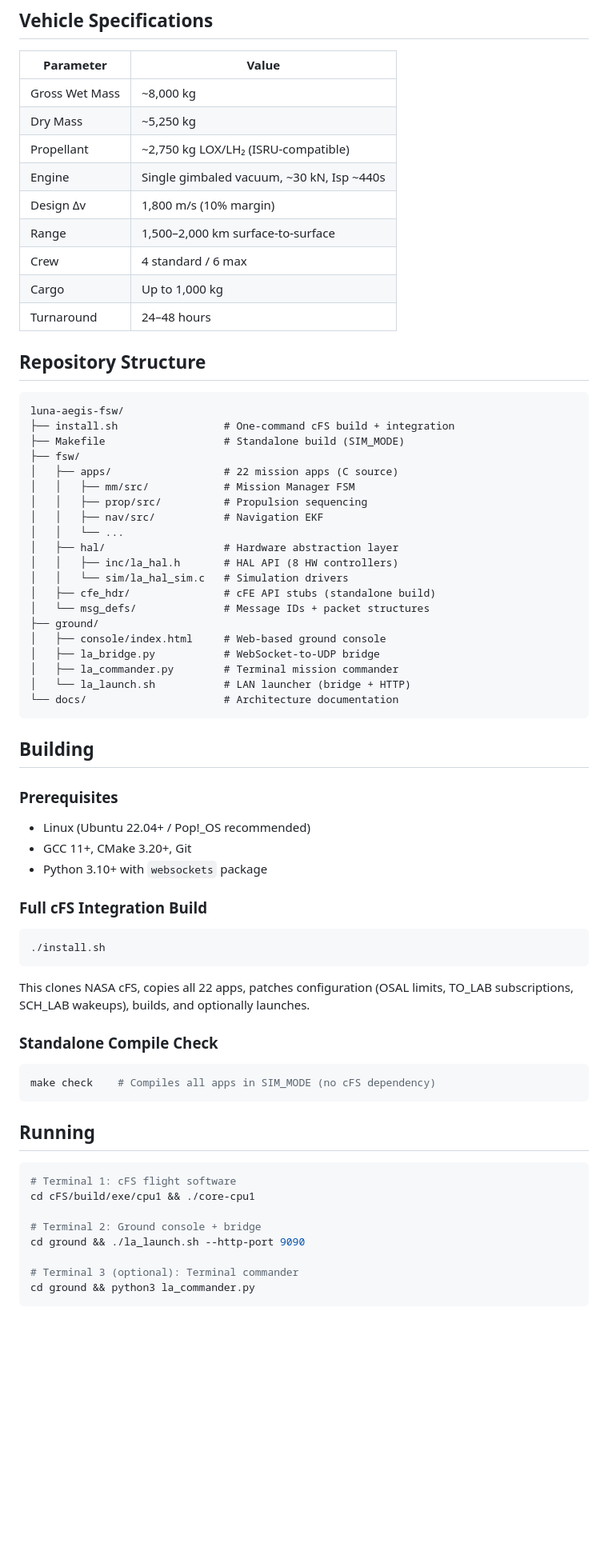
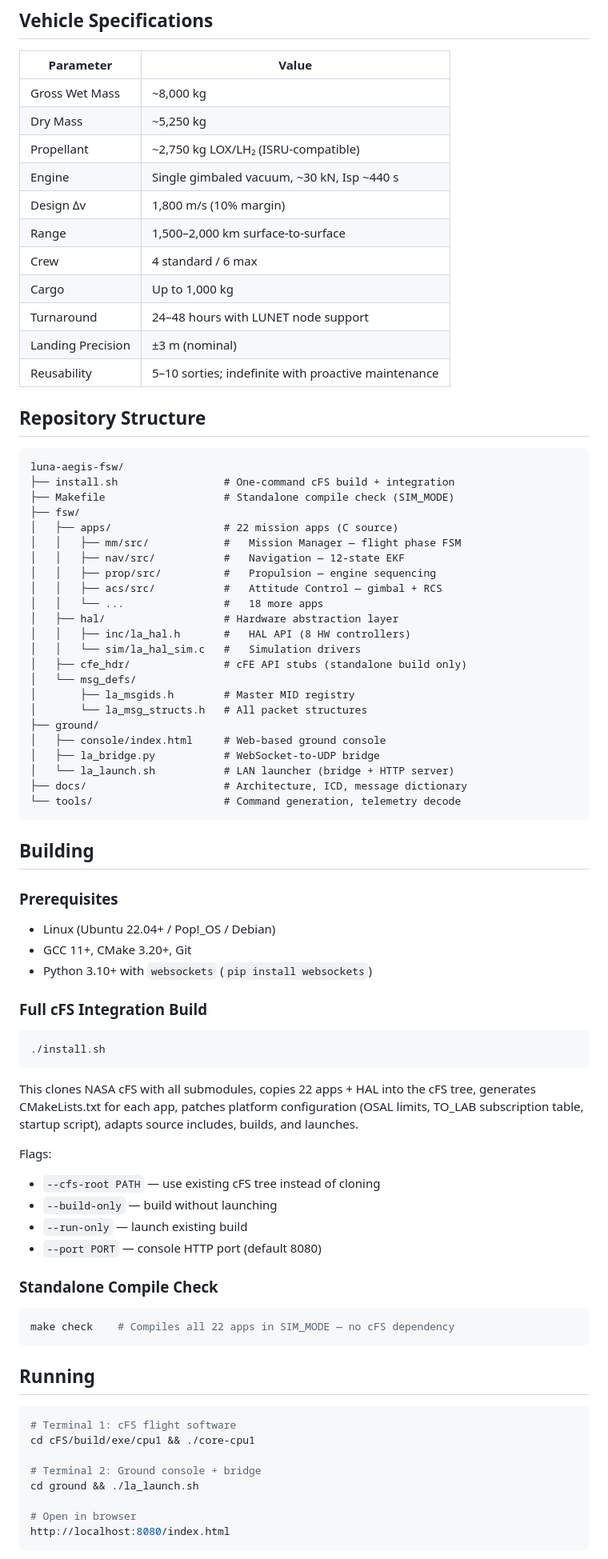
Before and after one commit to AaronSmithC/luna-aegis-fsw, a Markdown page: README.md, the part around one of its changes. Shown at 80% size. Drawn GitHub-style; blank space fills up the shorter version.

````diff
--- a/README.md
+++ b/README.md
@@ -101,45 +139,50 @@ Bridges cFS TO_LAB/CI_LAB (UDP/CCSDS) to WebSocket (JSON) for browser and termin
 | Gross Wet Mass | ~8,000 kg |
 | Dry Mass | ~5,250 kg |
 | Propellant | ~2,750 kg LOX/LH₂ (ISRU-compatible) |
-| Engine | Single gimbaled vacuum, ~30 kN, Isp ~440s |
+| Engine | Single gimbaled vacuum, ~30 kN, Isp ~440 s |
 | Design Δv | 1,800 m/s (10% margin) |
 | Range | 1,500–2,000 km surface-to-surface |
 | Crew | 4 standard / 6 max |
 | Cargo | Up to 1,000 kg |
-| Turnaround | 24–48 hours |
+| Turnaround | 24–48 hours with LUNET node support |
+| Landing Precision | ±3 m (nominal) |
+| Reusability | 5–10 sorties; indefinite with proactive maintenance |
 
 ## Repository Structure
 
 ```
 luna-aegis-fsw/
 ├── install.sh                 # One-command cFS build + integration
-├── Makefile                   # Standalone build (SIM_MODE)
+├── Makefile                   # Standalone compile check (SIM_MODE)
 ├── fsw/
 │   ├── apps/                  # 22 mission apps (C source)
-│   │   ├── mm/src/            # Mission Manager FSM
-│   │   ├── prop/src/          # Propulsion sequencing
-│   │   ├── nav/src/           # Navigation EKF
-│   │   └── ...
+│   │   ├── mm/src/            #   Mission Manager — flight phase FSM
+│   │   ├── nav/src/           #   Navigation — 12-state EKF
+│   │   ├── prop/src/          #   Propulsion — engine sequencing
+│   │   ├── acs/src/           #   Attitude Control — gimbal + RCS
+│   │   └── ...                #   18 more apps
 │   ├── hal/                   # Hardware abstraction layer
-│   │   ├── inc/la_hal.h       # HAL API (8 HW controllers)
-│   │   └── sim/la_hal_sim.c   # Simulation drivers
-│   ├── cfe_hdr/               # cFE API stubs (standalone build)
-│   └── msg_defs/              # Message IDs + packet structures
+│   │   ├── inc/la_hal.h       #   HAL API (8 HW controllers)
+│   │   └── sim/la_hal_sim.c   #   Simulation drivers
+│   ├── cfe_hdr/               # cFE API stubs (standalone build only)
+│   └── msg_defs/
+│       ├── la_msgids.h        # Master MID registry
+│       └── la_msg_structs.h   # All packet structures
 ├── ground/
 │   ├── console/index.html     # Web-based ground console
 │   ├── la_bridge.py           # WebSocket-to-UDP bridge
-│   ├── la_commander.py        # Terminal mission commander
-│   └── la_launch.sh           # LAN launcher (bridge + HTTP)
-└── docs/                      # Architecture documentation
+│   └── la_launch.sh           # LAN launcher (bridge + HTTP server)
+├── docs/                      # Architecture, ICD, message dictionary
+└── tools/                     # Command generation, telemetry decode
 ```
 
 ## Building
 
 ### Prerequisites
 
-- Linux (Ubuntu 22.04+ / Pop!_OS recommended)
+- Linux (Ubuntu 22.04+ / Pop!_OS / Debian)
 - GCC 11+, CMake 3.20+, Git
-- Python 3.10+ with `websockets` package
+- Python 3.10+ with `websockets` (`pip install websockets`)
 
 ### Full cFS Integration Build
 
@@ -147,12 +190,18 @@ luna-aegis-fsw/
 ./install.sh
 ```
 
-This clones NASA cFS, copies all 22 apps, patches configuration (OSAL limits, TO_LAB subscriptions, SCH_LAB wakeups), builds, and optionally launches.
+This clones NASA cFS with all submodules, copies 22 apps + HAL into the cFS tree, generates CMakeLists.txt for each app, patches platform configuration (OSAL limits, TO_LAB subscription table, startup script), adapts source includes, builds, and launches.
+
+Flags:
+- `--cfs-root PATH` — use existing cFS tree instead of cloning
+- `--build-only` — build without launching
+- `--run-only` — launch existing build
+- `--port PORT` — console HTTP port (default 8080)
 
 ### Standalone Compile Check
 
 ```bash
-make check    # Compiles all apps in SIM_MODE (no cFS dependency)
+make check    # Compiles all 22 apps in SIM_MODE — no cFS dependency
 ```
 
 ## Running
@@ -162,9 +211,9 @@ make check    # Compiles all apps in SIM_MODE (no cFS dependency)
 cd cFS/build/exe/cpu1 && ./core-cpu1
 
 # Terminal 2: Ground console + bridge
-cd ground && ./la_launch.sh --http-port 9090
+cd ground && ./la_launch.sh
 
-# Terminal 3 (optional): Terminal commander
-cd ground && python3 la_commander.py
+# Open in browser
+http://localhost:8080/index.html
 ```
 
````
Also changed, not shown: other parts of README.md (+106 -43 lines).
